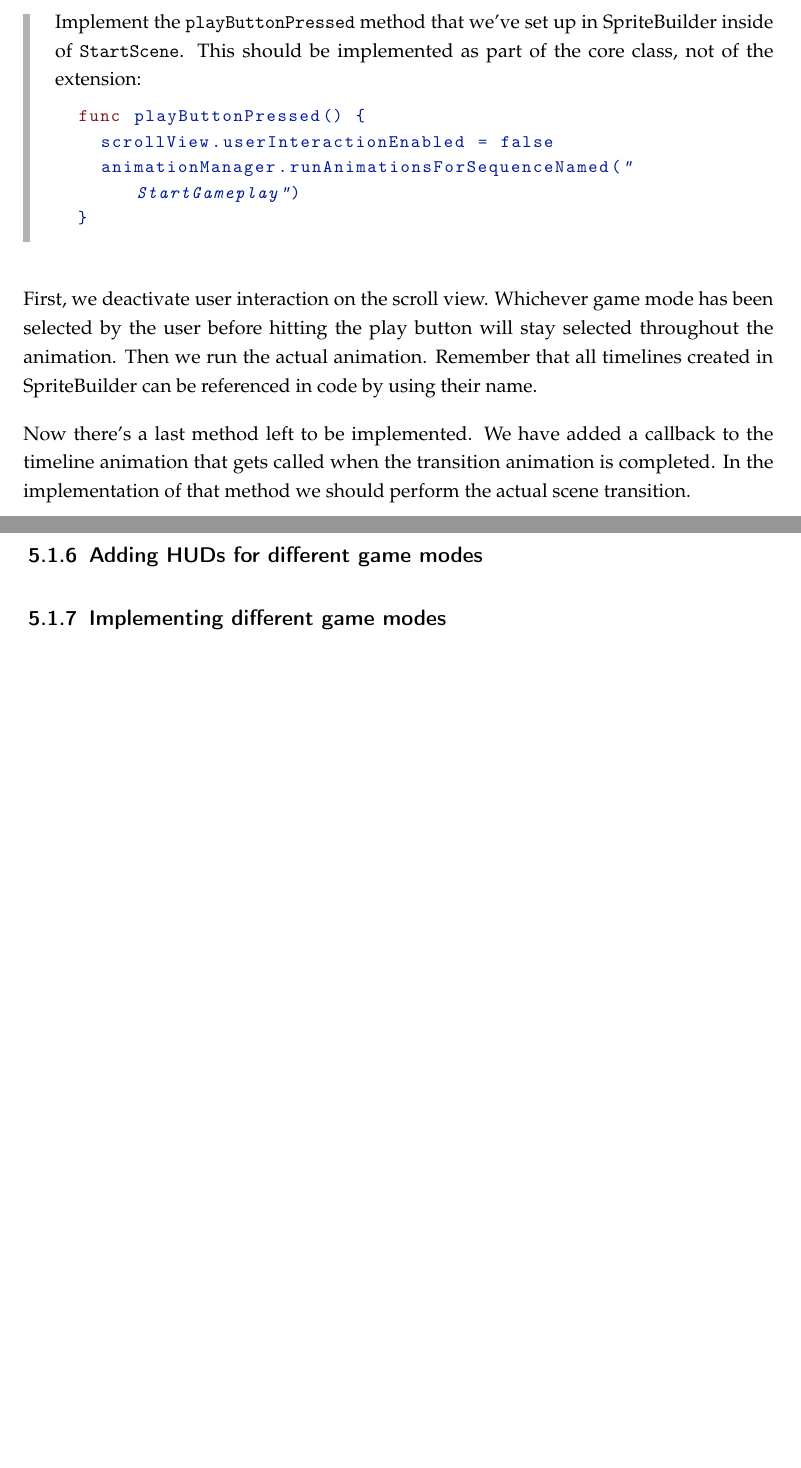
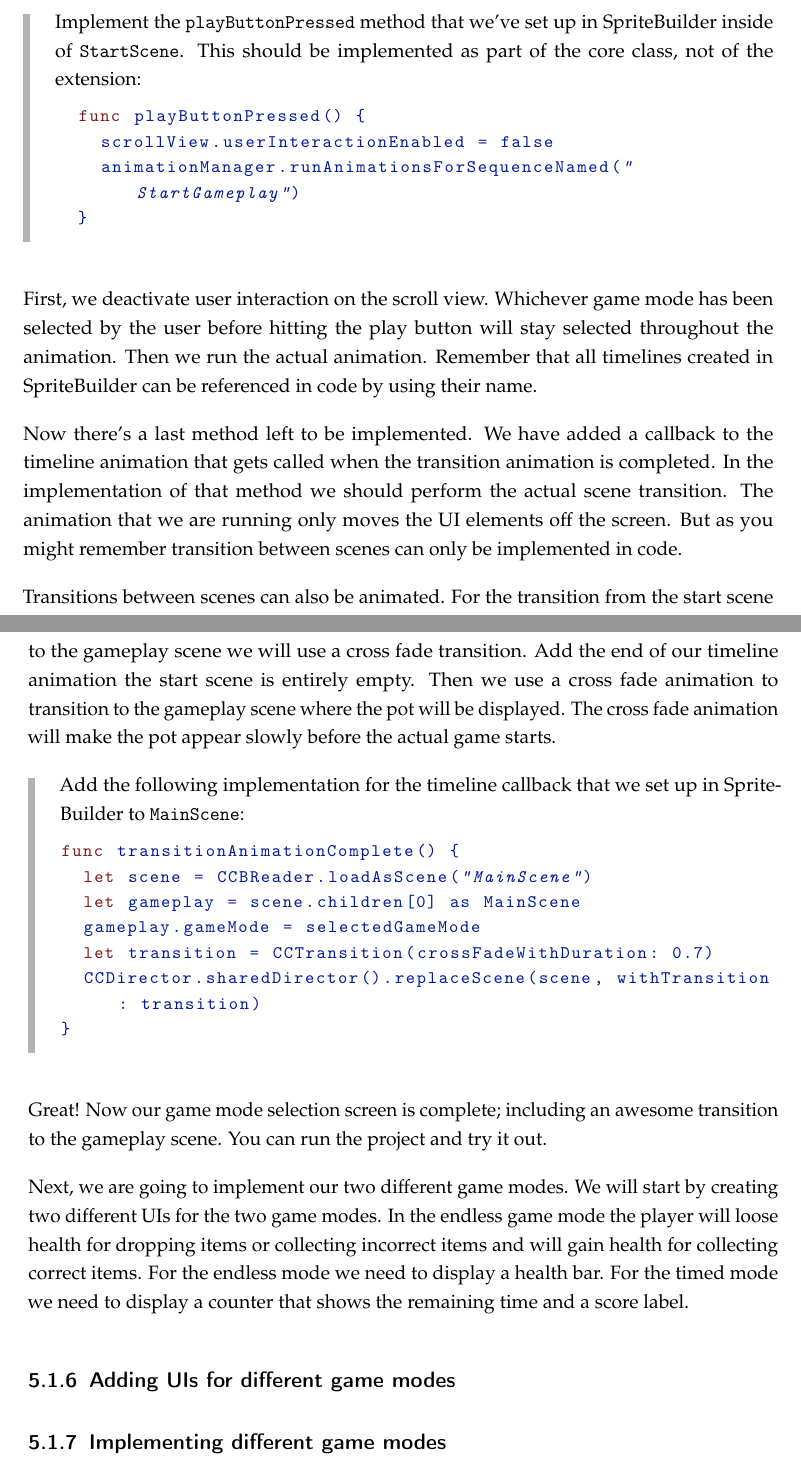
Before and after one commit to SpriteBuilder-Book/Book, a LaTeX thesis (document.tex, which reads Chapters/7_User_Interfaces.tex): two parts of pages 144 and 145 of 147, joined at a grey line, cut so that both start at the same text, the shorter picture padded with empty space. Compiled offline with pdfLaTeX.

Commit message:
More chapter 7

```diff
--- a/Chapters/7_User_Interfaces.tex
+++ b/Chapters/7_User_Interfaces.tex
@@ -792,8 +792,41 @@ timelines created in \SB{} can be referenced in code by using their name.
 Now there's a last method left to be implemented. We have added a callback to
 the timeline animation that gets called when the transition animation is
 completed. In the implementation of that method we should perform the actual
-scene transition.
+scene transition. The animation that we are running only moves the UI elements
+off the screen. But as you might remember transition between scenes can only be
+implemented in code.
 
-\subsection{Adding HUDs for different game modes}
+Transitions between scenes can also be animated. For the
+transition from the start scene to the gameplay scene we will use a cross fade
+transition. Add the end of our timeline animation the start scene is entirely
+empty. Then we use a cross fade animation to transition to the gameplay scene
+where the pot will be displayed. The cross fade animation will make the pot
+appear slowly before the actual game starts.
+
+\begin{leftbar}
+Add the following implementation for the timeline callback that we set up in
+\SB{} to \inlinecode{MainScene}:
+\begin{lstlisting}
+func transitionAnimationComplete() {
+  let scene = CCBReader.loadAsScene("MainScene")
+  let gameplay = scene.children[0] as MainScene
+  gameplay.gameMode = selectedGameMode
+  let transition = CCTransition(crossFadeWithDuration: 0.7)
+  CCDirector.sharedDirector().replaceScene(scene, withTransition: transition)
+}
+\end{lstlisting}
+\end{leftbar}
+
+Great! Now our game mode selection screen is complete; including an awesome
+transition to the gameplay scene. You can run the project and try it out.
+
+Next, we are going to implement our two different game modes. We will start by
+creating two different UIs for the two game modes. In the endless game mode the
+player will loose health for dropping items or collecting incorrect items and
+will gain health for collecting correct items. For the endless mode we need to
+display a health bar. For the timed mode we need to display a counter that shows
+the remaining time and a score label.
+
+\subsection{Adding UIs for different game modes}
 
 \subsection{Implementing different game modes}
```
